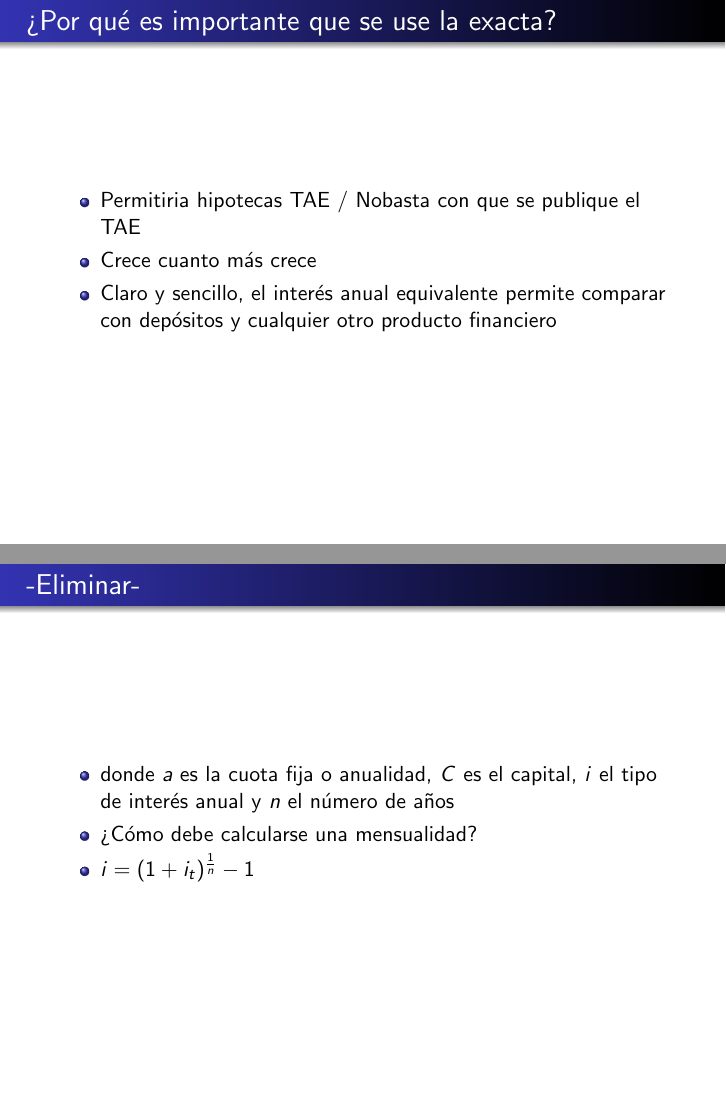
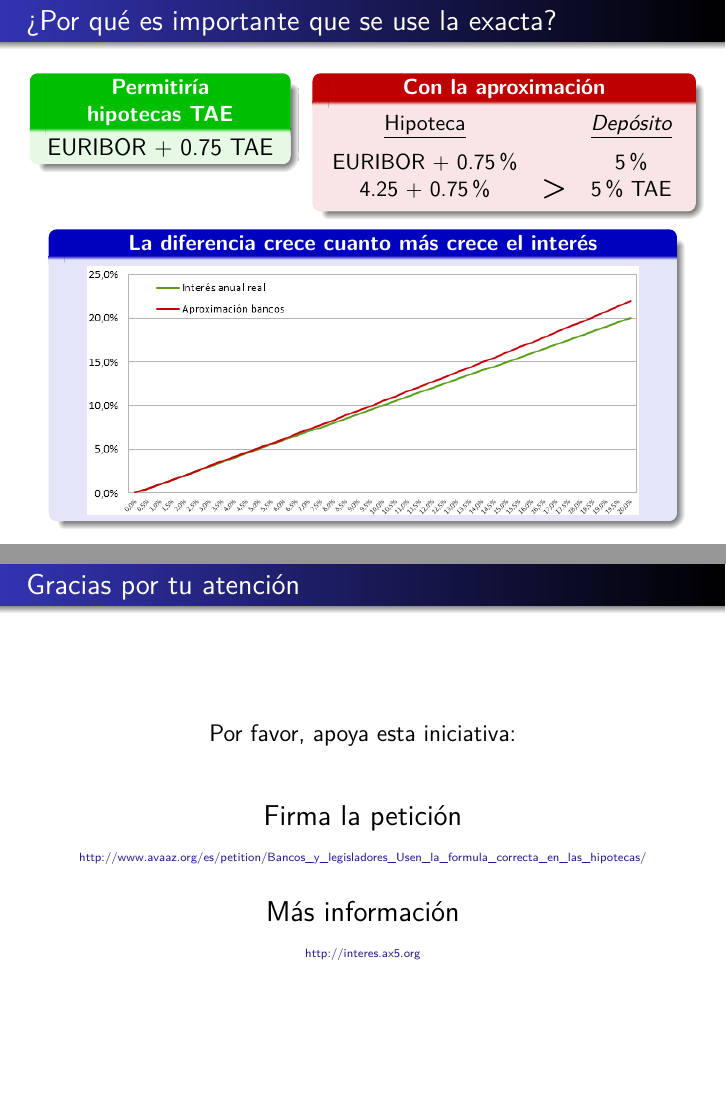
Before and after one commit to arauzo/interes, LaTeX slides (presentation/video.tex): pages 50 and 51 of 51, joined at a grey line. Compiled offline with pdfLaTeX.

Commit message:
Casi terminado borrador

```diff
--- a/presentation/video.tex
+++ b/presentation/video.tex
@@ -14,6 +14,8 @@
 \DeclareUnicodeCharacter{20AC}{\euro}
 \newcommand{\putat}[3]{\begin{picture}(0,0)(0,0)\put(#1,#2){#3}\end{picture}}
 \usepackage{fancybox}
+\usepackage[T1]{fontenc}
+\usepackage{lmodern}
 
 \definecolor{links}{HTML}{2A1B81}
 \hypersetup{colorlinks,linkcolor=,urlcolor=links}
@@ -628,5 +630,3 @@ $C_\text{ Final} = C_\text{ Inicial} \cdot (1+i)^t$
 
 
 \frame{\frametitle{¿Por qué es importante que se use la exacta?}
-\begin{itemize}
-    \item Permitiria hipotecas TAE / Nobasta con que se publique el TAE
@@ -633,5 +639,4 @@ $C_\text{ Final} = C_\text{ Inicial} \cdot (1+i)^t$
+         {\large EURIBOR + 0.75 TAE}
+         \end{center}
+      \end{block}
     \pause
-    \item Crece cuanto más crece
-    \pause
-    \item Claro y sencillo, el interés anual equivalente permite comparar con depósitos y cualquier otro producto financiero
-\end{itemize}
@@ -637,0 +646,5 @@ $C_\text{ Final} = C_\text{ Inicial} \cdot (1+i)^t$
+      \begin{block}{\center \bf Con la aproximación}
+         \begin{tabular}{ccc}
+         \underline{Hipoteca}\vspace{2mm} & & \underline{\it Depósito} \\
+         {EURIBOR + 0.75}\% & & 5\%\\
+          4.25 + 0.75\% &{\Large \bf >}& 5\% TAE\\
@@ -637,0 +656 @@ $C_\text{ Final} = C_\text{ Inicial} \cdot (1+i)^t$
+\begin{block}{\center \bf La diferencia crece cuanto más crece el interés}
@@ -638,12 +661,23 @@ $C_\text{ Final} = C_\text{ Inicial} \cdot (1+i)^t$
 }
 
 
-\frame{\frametitle{-Eliminar-}
-\begin{itemize}
-    \item donde $a$ es la cuota fija o anualidad, $C$ es el capital, $i$ el tipo de interés anual y $n$ el número de años
-    \item ¿Cómo debe calcularse una mensualidad?
-    \item $i = (1+i_t)^{\frac{1}{n}} - 1$
-\end{itemize}
+
+\frame{\frametitle{Gracias por tu atención}
+\Large
+\begin{center}
+{\large Por favor, apoya esta iniciativa:}
+
+\bigskip
+
+\bigskip
+
+Firma la petición\\
+{\tiny \href{http://www.avaaz.org/es/petition/Bancos_y_legisladores_Usen_la_formula_correcta_en_las_hipotecas/}{http://www.avaaz.org/es/petition/Bancos\_y\_legisladores\_Usen\_la\_formula\_correcta\_en\_las\_hipotecas/}}
+
+\bigskip
+Más información\\
+{\tiny \href{http://interes.ax5.org}{http://interes.ax5.org}}
+\end{center}
 }
 
 
```
Also changed, not shown: presentation/guion.txt (+5 -5 lines), presentation/crecimientoInteres.png (added), presentation/video.tex (20 more changed lines).
